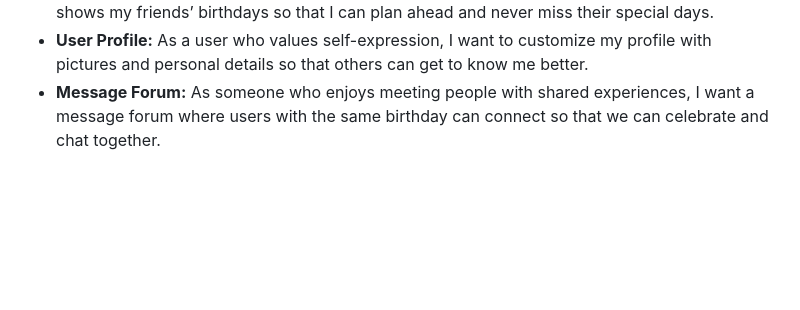
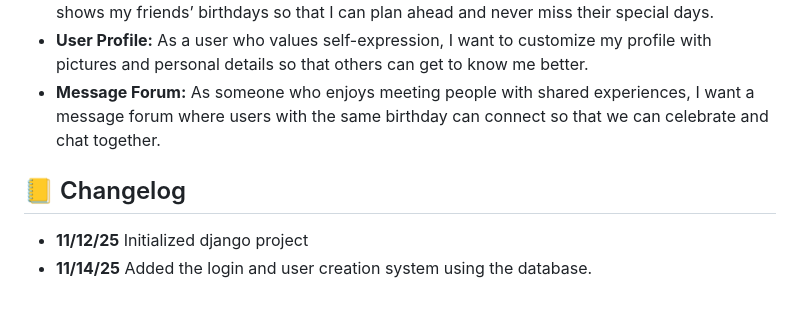
Before and after one commit to Tenebr1sm/SocialLifeApp-3340, a Markdown page: README.md, the part around the change. GitHub-like rendering; blank space fills up the shorter version.

Commit message:
Update README.md
Added changelog

```diff
--- a/README.md
+++ b/README.md
@@ -49,3 +49,7 @@ Below are the user stories, ideas, or features that were considered but are not
 - **Calendar:** As someone who likes to stay on top of important dates, I want a calendar that shows my friends’ birthdays so that I can plan ahead and never miss their special days.
 - **User Profile:** As a user who values self-expression, I want to customize my profile with pictures and personal details so that others can get to know me better.
 - **Message Forum:** As someone who enjoys meeting people with shared experiences, I want a message forum where users with the same birthday can connect so that we can celebrate and chat together.
+
+## 📒 Changelog
+- **11/12/25** Initialized django project
+- **11/14/25** Added the login and user creation system using the database.
```
